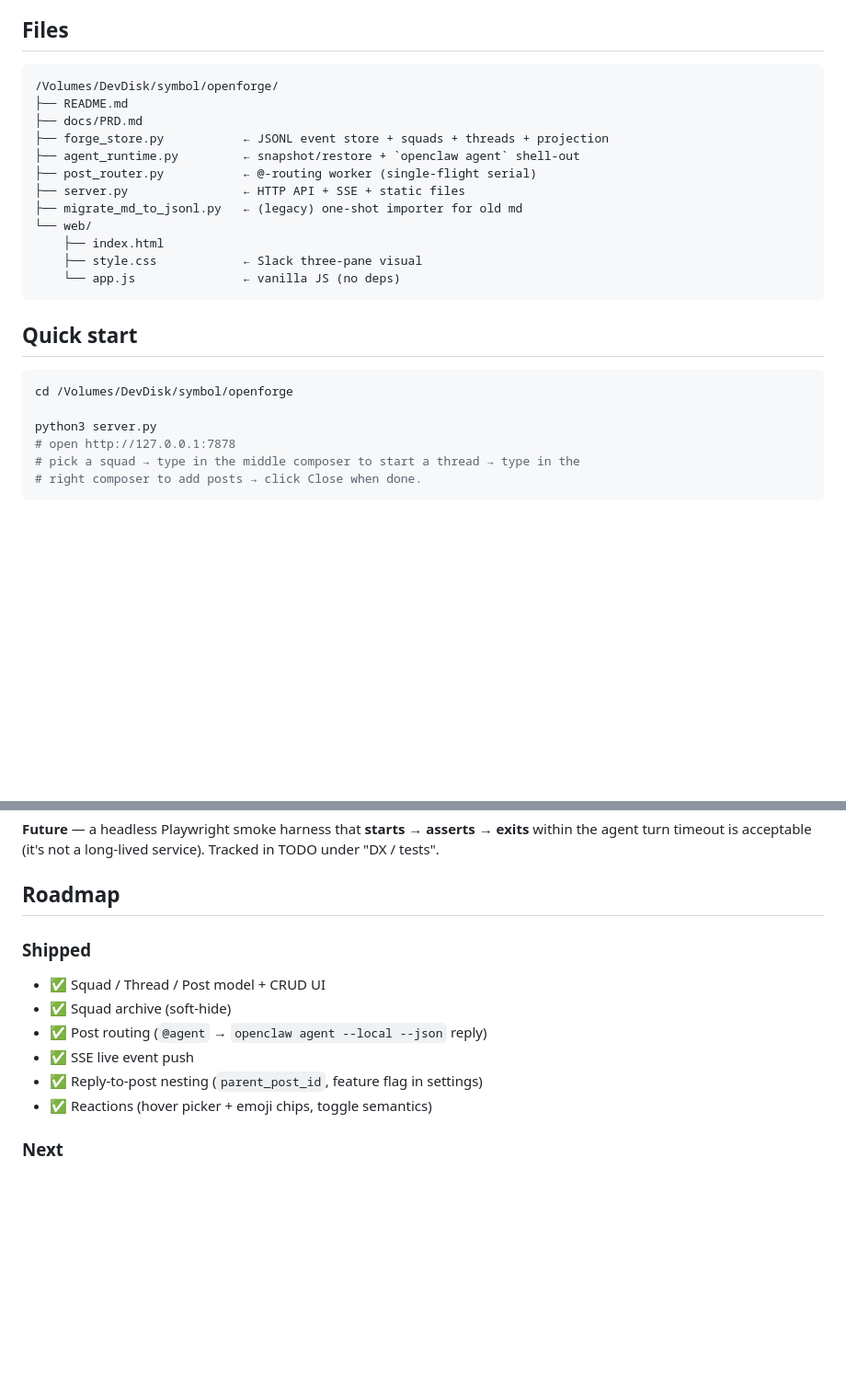
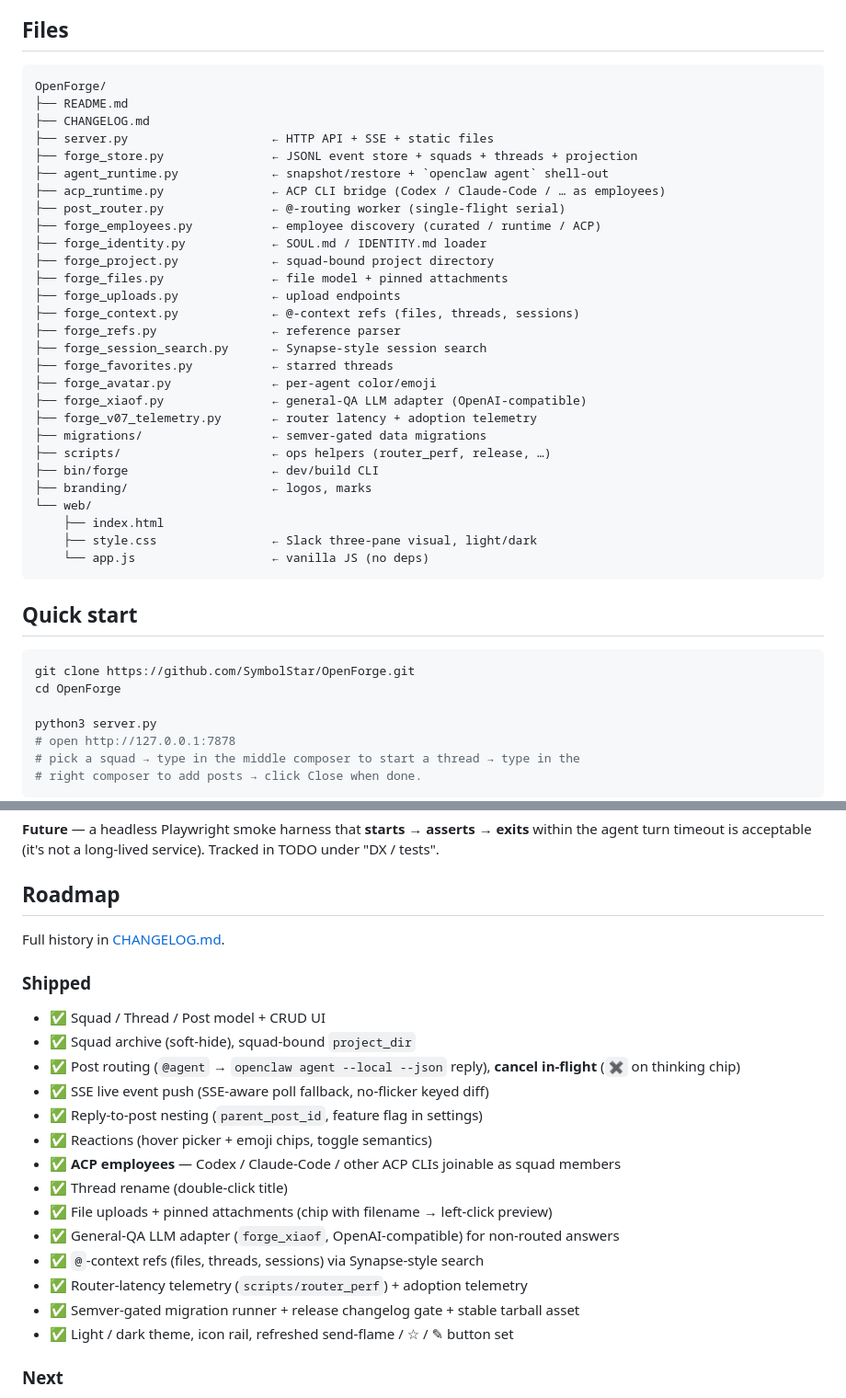
Before and after one commit to SymbolStar/OpenForge, a Markdown page: README.md, 2 parts joined by grey strips. Shown at 92% size. GitHub-like rendering; blank space fills up the shorter version.

Commit message:
docs(readme): refresh Files/Quick start/Roadmap to match current code (ACP employees, files, project_dir, cancel, telemetry, migrations, dark mode)

````diff
--- a/README.md
+++ b/README.md
@@ -76,24 +76,41 @@ The truth source is `events.jsonl`. Markdown is regenerated from events on every
 ## Files
 
 ```
-/Volumes/DevDisk/symbol/openforge/
+OpenForge/
 ├── README.md
-├── docs/PRD.md
-├── forge_store.py           ← JSONL event store + squads + threads + projection
-├── agent_runtime.py         ← snapshot/restore + `openclaw agent` shell-out
-├── post_router.py           ← @-routing worker (single-flight serial)
-├── server.py                ← HTTP API + SSE + static files
-├── migrate_md_to_jsonl.py   ← (legacy) one-shot importer for old md
+├── CHANGELOG.md
+├── server.py                    ← HTTP API + SSE + static files
+├── forge_store.py               ← JSONL event store + squads + threads + projection
+├── agent_runtime.py             ← snapshot/restore + `openclaw agent` shell-out
+├── acp_runtime.py               ← ACP CLI bridge (Codex / Claude-Code / … as employees)
+├── post_router.py               ← @-routing worker (single-flight serial)
+├── forge_employees.py           ← employee discovery (curated / runtime / ACP)
+├── forge_identity.py            ← SOUL.md / IDENTITY.md loader
+├── forge_project.py             ← squad-bound project directory
+├── forge_files.py               ← file model + pinned attachments
+├── forge_uploads.py             ← upload endpoints
+├── forge_context.py             ← @-context refs (files, threads, sessions)
+├── forge_refs.py                ← reference parser
+├── forge_session_search.py      ← Synapse-style session search
+├── forge_favorites.py           ← starred threads
+├── forge_avatar.py              ← per-agent color/emoji
+├── forge_xiaof.py               ← general-QA LLM adapter (OpenAI-compatible)
+├── forge_v07_telemetry.py       ← router latency + adoption telemetry
+├── migrations/                  ← semver-gated data migrations
+├── scripts/                     ← ops helpers (router_perf, release, …)
+├── bin/forge                    ← dev/build CLI
+├── branding/                    ← logos, marks
 └── web/
     ├── index.html
-    ├── style.css            ← Slack three-pane visual
-    └── app.js               ← vanilla JS (no deps)
+    ├── style.css                ← Slack three-pane visual, light/dark
+    └── app.js                   ← vanilla JS (no deps)
 ```
 
 ## Quick start
 
 ```bash
-cd /Volumes/DevDisk/symbol/openforge
+git clone https://github.com/SymbolStar/OpenForge.git
+cd OpenForge
 
 python3 server.py
 # open http://127.0.0.1:7878
@@ -209,13 +226,23 @@ service). Tracked in TODO under "DX / tests".
 
 ## Roadmap
 
+Full history in [CHANGELOG.md](CHANGELOG.md).
+
 ### Shipped
 - ✅ Squad / Thread / Post model + CRUD UI
-- ✅ Squad archive (soft-hide)
-- ✅ Post routing (`@agent` → `openclaw agent --local --json` reply)
-- ✅ SSE live event push
+- ✅ Squad archive (soft-hide), squad-bound `project_dir`
+- ✅ Post routing (`@agent` → `openclaw agent --local --json` reply), **cancel in-flight** (`✖` on thinking chip)
+- ✅ SSE live event push (SSE-aware poll fallback, no-flicker keyed diff)
 - ✅ Reply-to-post nesting (`parent_post_id`, feature flag in settings)
 - ✅ Reactions (hover picker + emoji chips, toggle semantics)
+- ✅ **ACP employees** — Codex / Claude-Code / other ACP CLIs joinable as squad members
+- ✅ Thread rename (double-click title)
+- ✅ File uploads + pinned attachments (chip with filename → left-click preview)
+- ✅ General-QA LLM adapter (`forge_xiaof`, OpenAI-compatible) for non-routed answers
+- ✅ `@`-context refs (files, threads, sessions) via Synapse-style search
+- ✅ Router-latency telemetry (`scripts/router_perf`) + adoption telemetry
+- ✅ Semver-gated migration runner + release changelog gate + stable tarball asset
+- ✅ Light / dark theme, icon rail, refreshed send-flame / ☆ / ✎ button set
 
 ### Next
 - Per-thread or per-squad "main agent" so follow-ups don't always need `@`
````
